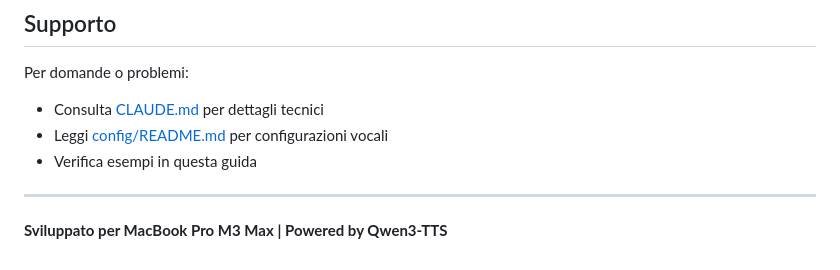
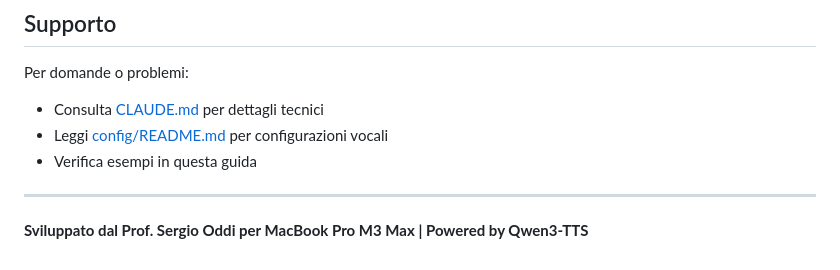
Before and after one commit to SergioOddi/Qwen3_TTS_M3, a Markdown page: README.md, the part around the change. GitHub-like rendering.

```diff
--- a/README.md
+++ b/README.md
@@ -311,4 +311,4 @@ Per domande o problemi:
 
 ---
 
-**Sviluppato per MacBook Pro M3 Max | Powered by Qwen3-TTS**
+**Sviluppato dal Prof. Sergio Oddi per MacBook Pro M3 Max | Powered by Qwen3-TTS**
```
Also changed, not shown: POSSIBILI_SVILUPPI_FUTURI/Possibili_sviluppi.md (+113 -0 lines).
